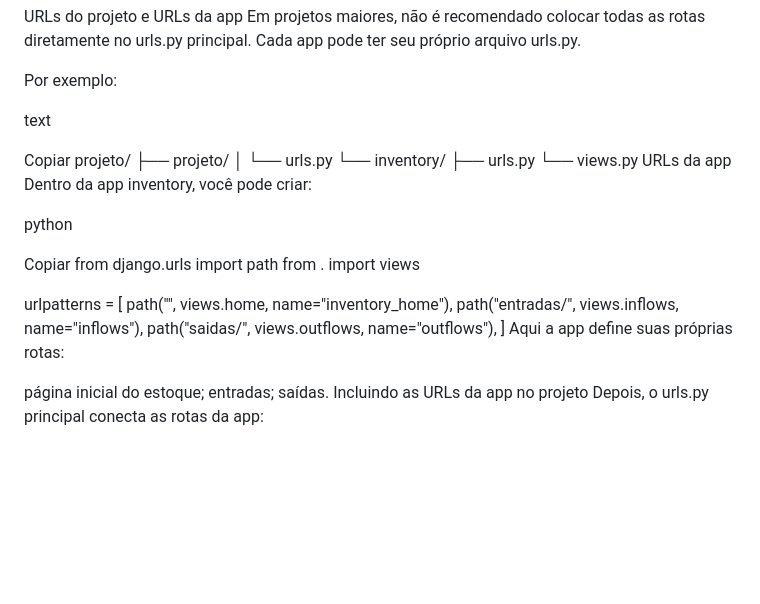
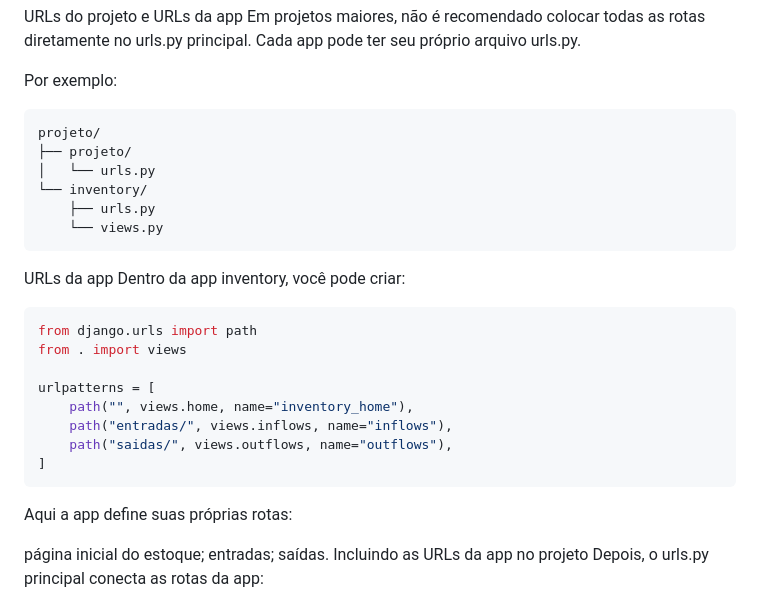
Before and after one commit to coelhp/CARROS, a Markdown page: app/readme_urls.md, the part around the change. Drawn GitHub-style; blank space fills up the shorter version.

Commit message:
Revise readme with project structure and URL examples
Updated the readme to include examples of project structure and URL configurations for the inventory app.

````diff
--- a/app/readme_urls.md
+++ b/app/readme_urls.md
@@ -94,21 +94,19 @@ Em projetos maiores, não é recomendado colocar todas as rotas diretamente no u
 
 Por exemplo:
 
-text
-
-Copiar
+```text
 projeto/
 ├── projeto/
 │   └── urls.py
 └── inventory/
     ├── urls.py
     └── views.py
+```
+
 URLs da app
 Dentro da app inventory, você pode criar:
 
-python
-
-Copiar
+```python
 from django.urls import path
 from . import views
 
@@ -117,6 +115,7 @@ urlpatterns = [
     path("entradas/", views.inflows, name="inflows"),
     path("saidas/", views.outflows, name="outflows"),
 ]
+```
 Aqui a app define suas próprias rotas:
 
 página inicial do estoque;
````
